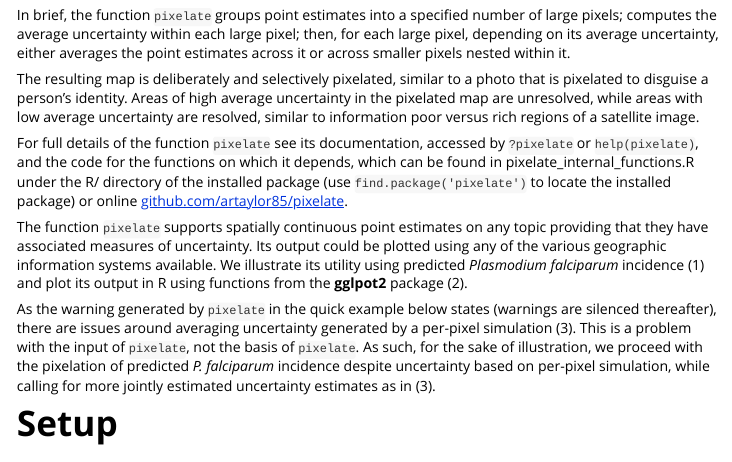
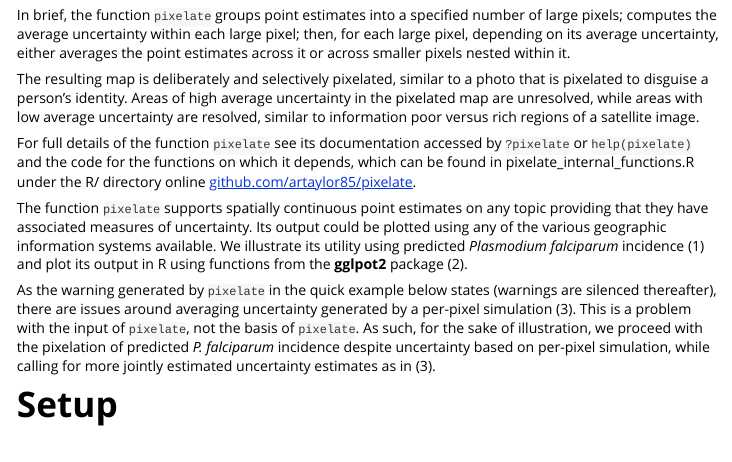
Before and after one commit to aimeertaylor/pixelate, an R Markdown document (vignettes/pixelate.Rmd): the page in a window 1100 px wide, from 220 px down. Rendered offline with R 4.5, knitr and Pandoc, with nearby package versions; some code elsewhere in the file could not run offline.

Commit message:
Remove comment about not exported packages
Since R/ directory in installed package does not contain pixelate_internal_functions.R

```diff
--- a/vignettes/pixelate.Rmd
+++ b/vignettes/pixelate.Rmd
@@ -32,7 +32,7 @@ In brief, the function `pixelate` groups point estimates into a specified number
 
 The resulting map is deliberately and selectively pixelated, similar to a photo that is pixelated to disguise a person's identity. Areas of high average uncertainty in the pixelated map are unresolved, while areas with low average uncertainty are resolved, similar to information poor versus rich regions of a satellite image.
 
-For full details of the function `pixelate` see its documentation, accessed by `?pixelate` or `help(pixelate)`, and the code for the functions on which it depends, which can be found in pixelate_internal_functions.R under the R/ directory of the installed package (use `find.package('pixelate')` to locate the installed package) or online [github.com/artaylor85/pixelate](https://github.com/artaylor85/pixelate).
+For full details of the function `pixelate` see its documentation accessed by `?pixelate` or `help(pixelate)` and the code for the functions on which it depends, which can be found in pixelate_internal_functions.R under the R/ directory online [github.com/artaylor85/pixelate](https://github.com/artaylor85/pixelate).
 
 The function `pixelate` supports spatially continuous point estimates on any topic providing that they have associated measures of uncertainty. Its output could be plotted using any of the various geographic information systems available. We illustrate its utility using predicted *Plasmodium falciparum* incidence @weiss2019 and plot its output in R using functions from the **gglpot2** package @ggplot2.
 
```
